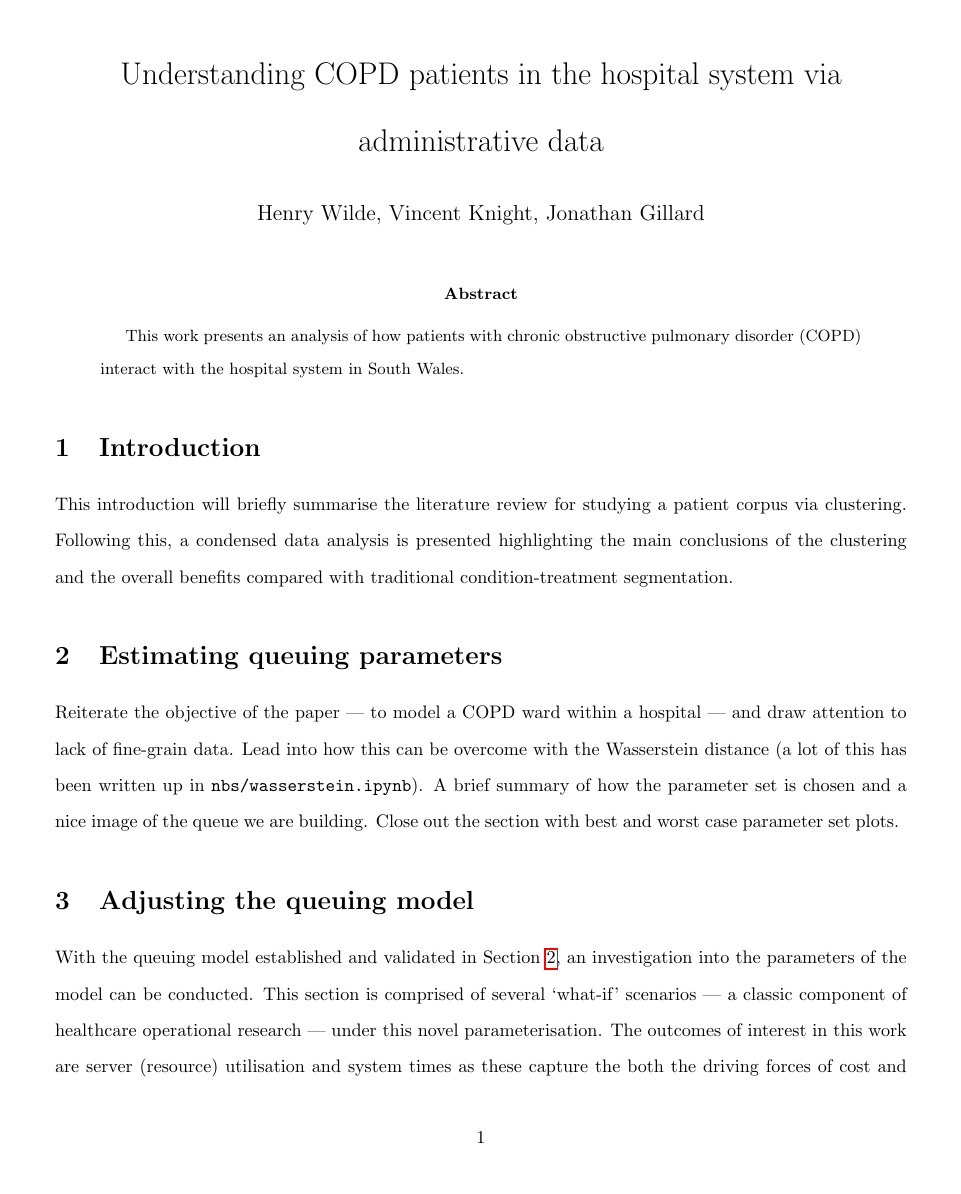
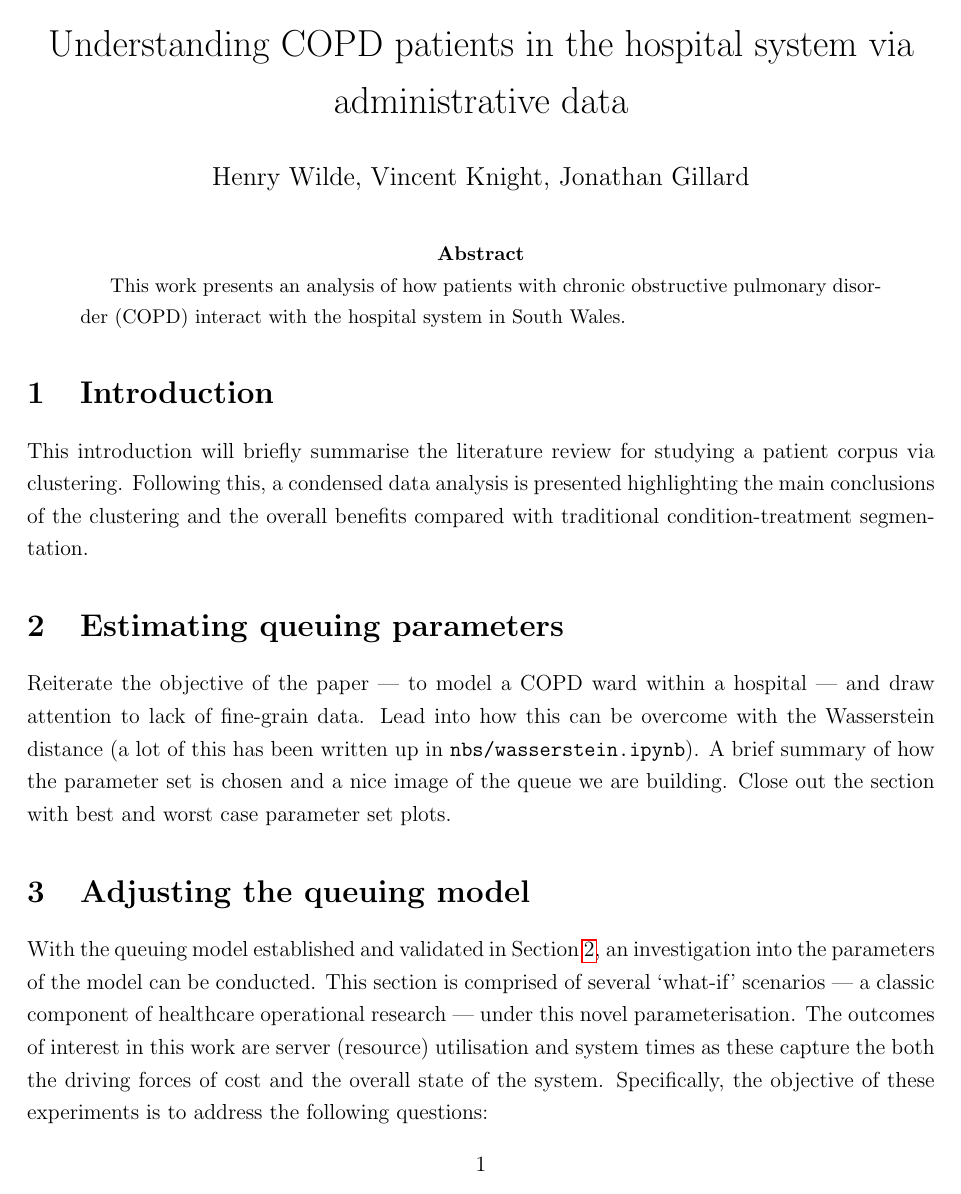
Before and after one commit to daffidwilde/copd-paper, a LaTeX paper (main.tex): page 1 of 5. Compiled offline with pdfLaTeX.

Commit message:
Checkout `main.tex` from `write-paper-skeleton`.

```diff
--- a/main.tex
+++ b/main.tex
@@ -1,28 +1,38 @@
-\documentclass{article}
+\documentclass[12pt]{article}
 
 % Setting up the page
-\usepackage[margin=1in, includefoot, footskip=30pt]{geometry}
+\usepackage[margin=20mm,includefoot,footskip=10mm]{geometry}
 \usepackage{setspace}
-    \doublespacing%
+    \onehalfspacing%
 
-% Bibliography and referencing
+% Bibliography, referencing
 \usepackage[numbers]{natbib}
-    \bibliographystyle{abbrvnat}
+    \bibliographystyle{abbrvurl}
 \usepackage{hyperref}
+
+% Mathematics, symbols
+\usepackage{amssymb}
+\usepackage{amsmath}
+    \DeclareMathOperator*{\argmin}{arg\,min}
+\usepackage{pgf, interval}
+    \intervalconfig{soft open fences}
 
 % Images, tables
 \usepackage{graphicx}
     \graphicspath{{img/}}
 \usepackage{booktabs}
+    \renewcommand{\arraystretch}{1.3}
 \usepackage{caption}
 \usepackage{subcaption}
+
+% Mathematics
+\usepackage{amssymb}
 
 % Custom lengths
 \newlength{\imgwidth}
 \setlength{\imgwidth}{.9\textwidth}
-\newlength{\halfimgwidth}
-\setlength{\halfimgwidth}{.5\imgwidth}
-
+\newlength{\tabwidth}
+\setlength{\tabwidth}{.9\textwidth}
 
 \title{%
     Understanding COPD patients in the hospital system via administrative data
@@ -32,7 +42,7 @@
 
 
 \begin{document}
-\maketitle
+\maketitle%
 
 \input{sections/abstract}
 \input{sections/intro}
```
Also changed, not shown: sections/model.tex (renamed from sections/wasserstein.tex), main.tex (2 more changed lines).
